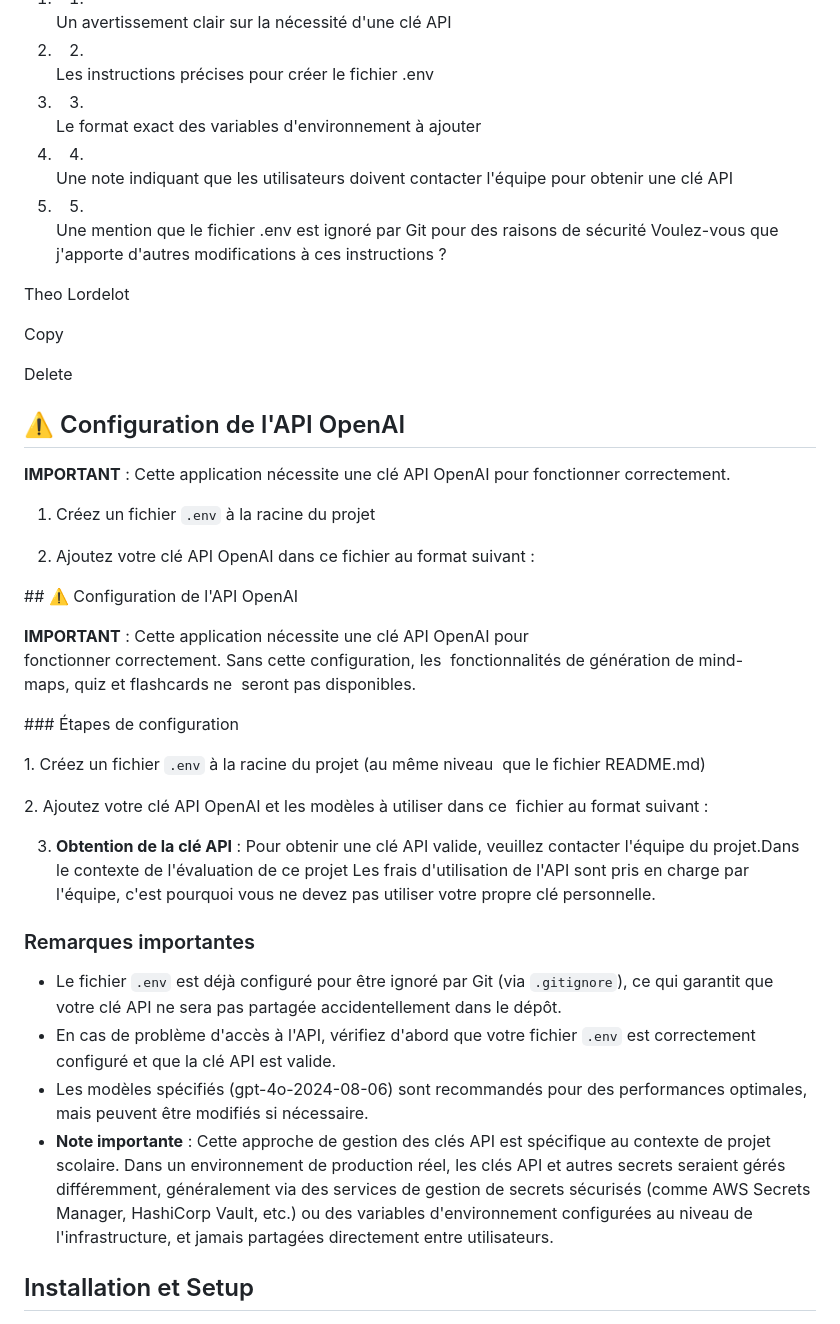
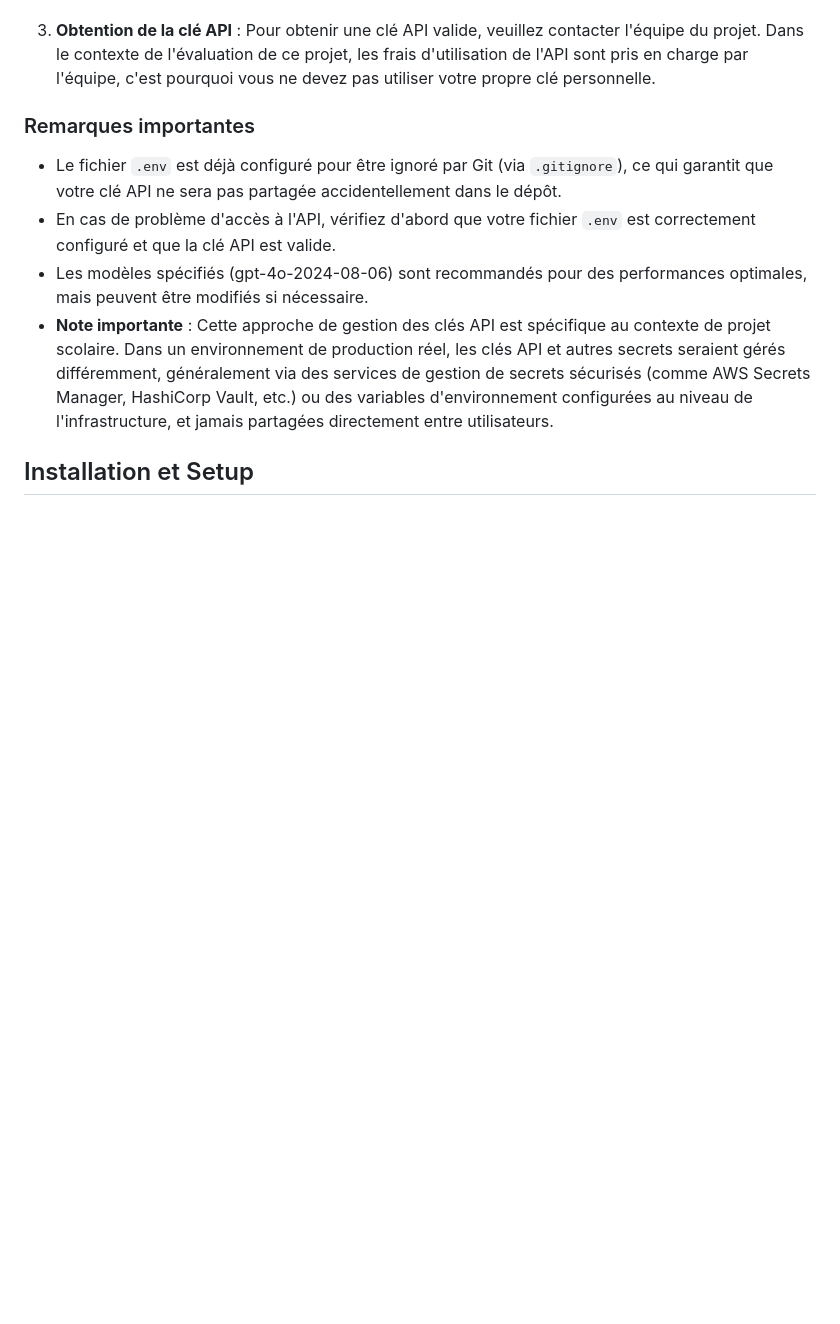
Before and after one commit to Maxim-Dubreil/Studd, a Markdown page: README.md, the part around the change printed below. GitHub-like rendering; blank space fills up the shorter version.

```diff
--- a/README.md
+++ b/README.md
@@ -115,46 +41,4 @@ La section inclut :
-1. 1.
-   Un avertissement clair sur la nécessité d'une clé API
-2. 2.
-   Les instructions précises pour créer le fichier .env
-3. 3.
-   Le format exact des variables d'environnement à ajouter
-4. 4.
-   Une note indiquant que les utilisateurs doivent contacter l'équipe pour obtenir une clé API
-5. 5.
-   Une mention que le fichier .env est ignoré par Git pour des raisons de sécurité
-Voulez-vous que j'apporte d'autres modifications à ces instructions ?
-
-Theo Lordelot
-
-Copy
-
-Delete
-
-## ⚠️ Configuration de l'API OpenAI
-
-**IMPORTANT** : Cette application nécessite une clé API OpenAI pour fonctionner correctement.
-
-1. Créez un fichier `.env` à la racine du projet
-
-2. Ajoutez votre clé API OpenAI dans ce fichier au format suivant :
-
-
-## ⚠️ Configuration de l'API OpenAI
-
-**IMPORTANT** : Cette application nécessite une clé API OpenAI pour
-fonctionner correctement. Sans cette configuration, les
-fonctionnalités de génération de mind-maps, quiz et flashcards ne
-seront pas disponibles.
-
-### Étapes de configuration
-
-1. Créez un fichier `.env` à la racine du projet (au même niveau
-que le fichier README.md)
-
-2. Ajoutez votre clé API OpenAI et les modèles à utiliser dans ce
-fichier au format suivant :
-
-3. **Obtention de la clé API** : Pour obtenir une clé API valide, veuillez contacter l'équipe du projet.Dans le contexte de l'évaluation de ce projet Les frais d'utilisation de l'API sont pris en charge par l'équipe, c'est pourquoi vous ne devez pas utiliser votre propre clé personnelle.
+3. **Obtention de la clé API** : Pour obtenir une clé API valide, veuillez contacter l'équipe du projet. Dans le contexte de l'évaluation de ce projet, les frais d'utilisation de l'API sont pris en charge par l'équipe, c'est pourquoi vous ne devez pas utiliser votre propre clé personnelle.
 
 ### Remarques importantes
 
```
Also changed, not shown: other parts of README.md (+4 -79 lines).
